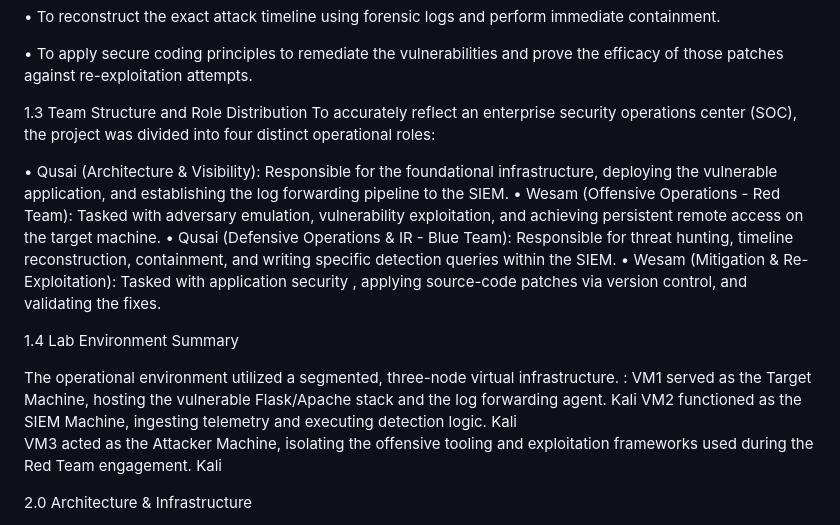
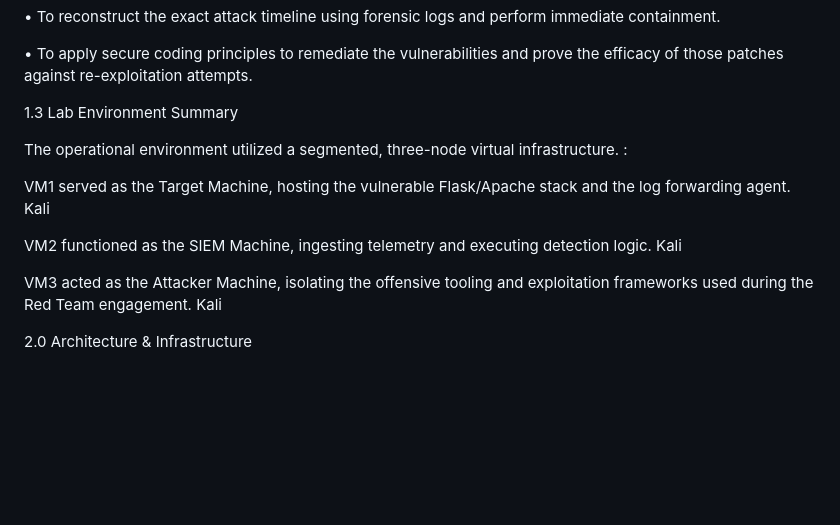
Before and after one commit to wesamhub/The-Glasshouse-project, a Markdown page: README.md, the part around the change. Drawn GitHub-style; blank space fills up the shorter version.

Commit message:
Revise team roles and lab environment summary
Removed team structure details and updated lab environment section.

```diff
--- a/README.md
+++ b/README.md
@@ -20,18 +20,14 @@ The scope of this engagement encompasses the complete lifecycle of a cyber intru
    •	To apply secure coding principles to remediate the vulnerabilities and prove the efficacy of those patches against re-exploitation attempts.
 
 
-1.3 Team Structure and Role Distribution To accurately reflect an enterprise security operations center (SOC), the project was divided into four distinct operational roles:
-
-   •	Qusai (Architecture & Visibility): Responsible for the foundational infrastructure, deploying the vulnerable  application, and establishing the log forwarding pipeline to the SIEM.
-   •	Wesam (Offensive Operations - Red Team): Tasked with adversary emulation, vulnerability exploitation, and achieving persistent remote access on the target machine.
-   •	Qusai (Defensive Operations & IR - Blue Team): Responsible for threat hunting, timeline reconstruction, containment, and writing specific detection queries within the SIEM.
-   •	Wesam (Mitigation & Re-Exploitation): Tasked with application security , applying source-code patches via version control, and validating the fixes.
-
-1.4 Lab Environment Summary
+1.3 Lab Environment Summary
 
    The operational environment utilized a segmented, three-node virtual infrastructure. :
+
    VM1 served as the Target Machine, hosting the vulnerable Flask/Apache stack and the log forwarding agent. Kali
+
    VM2 functioned as the SIEM Machine, ingesting telemetry and executing detection logic. Kali
+
    VM3 acted as the Attacker Machine, isolating the offensive tooling and exploitation frameworks used during the Red Team engagement. Kali
 
 
```
